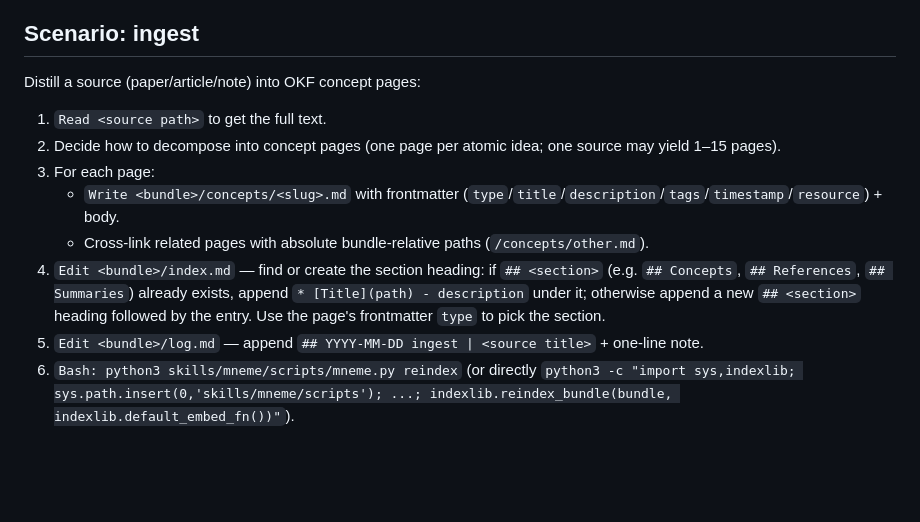
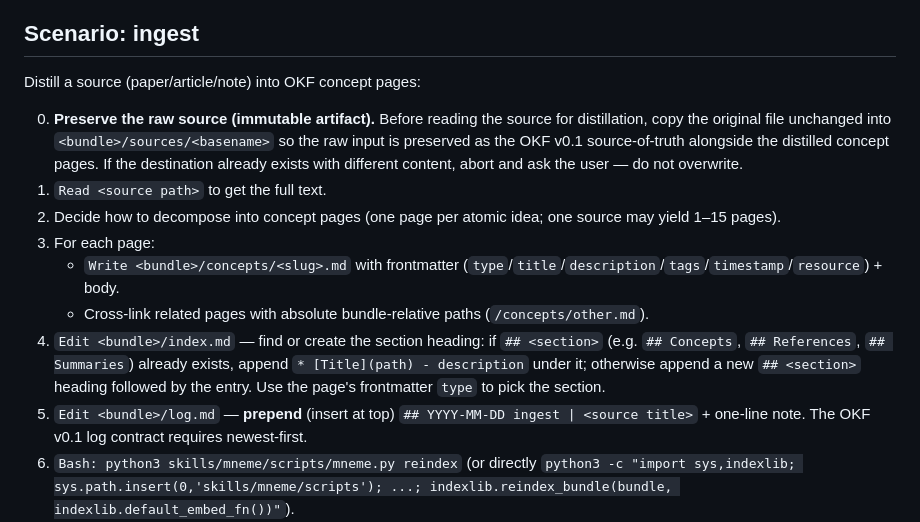
Before and after one commit to Scott1743/mneme, a Markdown page: skills/mneme/SKILL.md, the part around the change. Rendered like a GitHub page; blank space fills up the shorter version.

```diff
--- a/skills/mneme/SKILL.md
+++ b/skills/mneme/SKILL.md
@@ -77,13 +77,14 @@ Pass the query as a shell argument, never splice it into Python source. Search s
 
 Distill a source (paper/article/note) into OKF concept pages:
 
+0. **Preserve the raw source (immutable artifact).** Before reading the source for distillation, copy the original file unchanged into `<bundle>/sources/<basename>` so the raw input is preserved as the OKF v0.1 source-of-truth alongside the distilled concept pages. If the destination already exists with different content, abort and ask the user — do not overwrite.
 1. `Read <source path>` to get the full text.
 2. Decide how to decompose into concept pages (one page per atomic idea; one source may yield 1–15 pages).
 3. For each page:
    - `Write <bundle>/concepts/<slug>.md` with frontmatter (`type`/`title`/`description`/`tags`/`timestamp`/`resource`) + body.
    - Cross-link related pages with absolute bundle-relative paths (`/concepts/other.md`).
 4. `Edit <bundle>/index.md` — find or create the section heading: if `## <section>` (e.g. `## Concepts`, `## References`, `## Summaries`) already exists, append `* [Title](path) - description` under it; otherwise append a new `## <section>` heading followed by the entry. Use the page's frontmatter `type` to pick the section.
-5. `Edit <bundle>/log.md` — append `## YYYY-MM-DD ingest | <source title>` + one-line note.
+5. `Edit <bundle>/log.md` — **prepend** (insert at top) `## YYYY-MM-DD ingest | <source title>` + one-line note. The OKF v0.1 log contract requires newest-first.
 6. `Bash: python3 skills/mneme/scripts/mneme.py reindex` (or directly `python3 -c "import sys,indexlib; sys.path.insert(0,'skills/mneme/scripts'); ...; indexlib.reindex_bundle(bundle, indexlib.default_embed_fn())"`).
 7. **On model load failure:** do **not** retry with any substitute function. Surface the failure to the user with the exact error and tell them to install the embedding extras: `pip install 'mneme[index]'`. Production reindex has no substitute.
 
```
Also changed, not shown: skills/mneme/SKILL cn.md (+4 -1 lines), 1 other file.
